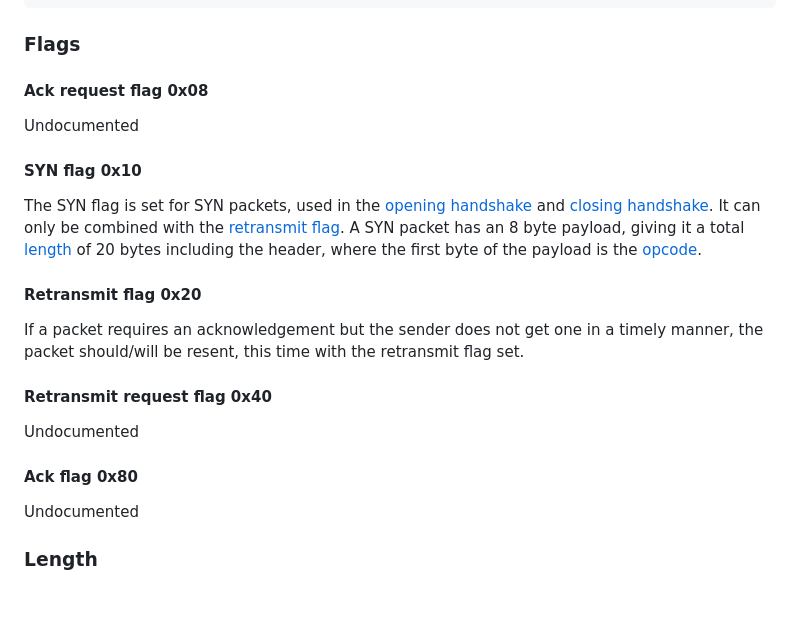
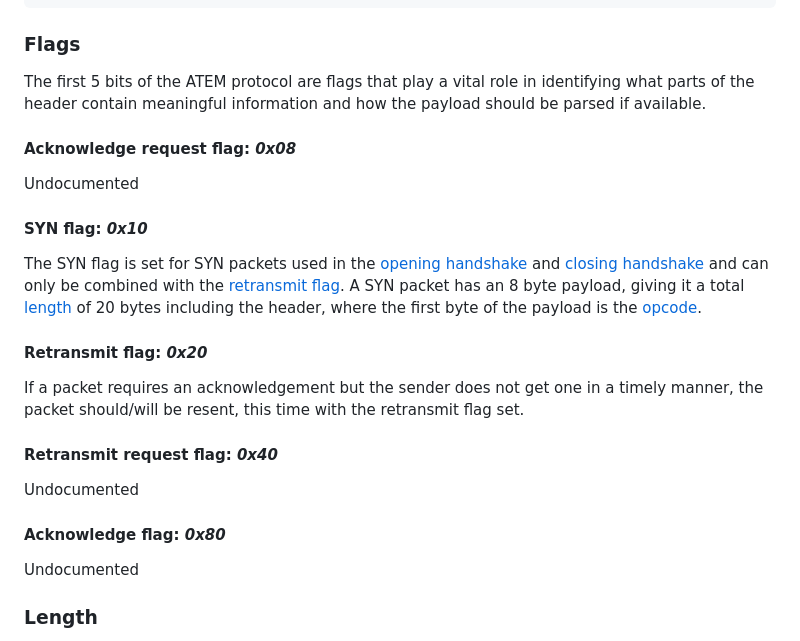
Before and after one commit to FanatiQS/wireless_atem_camera_control_and_tally, a Markdown page: doc/atem_protocol.md, the part around the change. Rendered like a GitHub page; blank space fills up the shorter version.

Commit message:
Update flag documentation and styling

````diff
--- a/doc/atem_protocol.md
+++ b/doc/atem_protocol.md
@@ -39,22 +39,22 @@ The protocol uses a 12 byte header with an optional variable length payload.
 ```
 
 ### Flags
+The first 5 bits of the ATEM protocol are flags that play a vital role in identifying what parts of the header contain meaningful information and how the payload should be parsed if available.
 
-#### Ack request flag 0x08
+#### Acknowledge request flag: *0x08*
 Undocumented
 
-#### SYN flag 0x10
-The SYN flag is set for SYN packets, used in the [opening handshake](#opening-handshake) and [closing handshake](#closing-handshake).
-It can only be combined with the [retransmit flag](#retransmit-flag-0x20).
+#### SYN flag: *0x10*
+The SYN flag is set for SYN packets used in the [opening handshake](#opening-handshake) and [closing handshake](#closing-handshake) and can only be combined with the [retransmit flag](#retransmit-flag-0x20).
 A SYN packet has an 8 byte payload, giving it a total [length](#length) of 20 bytes including the header, where the first byte of the payload is the [opcode](#opcode).
 
-#### Retransmit flag 0x20
+#### Retransmit flag: *0x20*
 If a packet requires an acknowledgement but the sender does not get one in a timely manner, the packet should/will be resent, this time with the retransmit flag set.
 
-#### Retransmit request flag 0x40
+#### Retransmit request flag: *0x40*
 Undocumented
 
-#### Ack flag 0x80
+#### Acknowledge flag: *0x80*
 Undocumented
 
 ### Length
````
